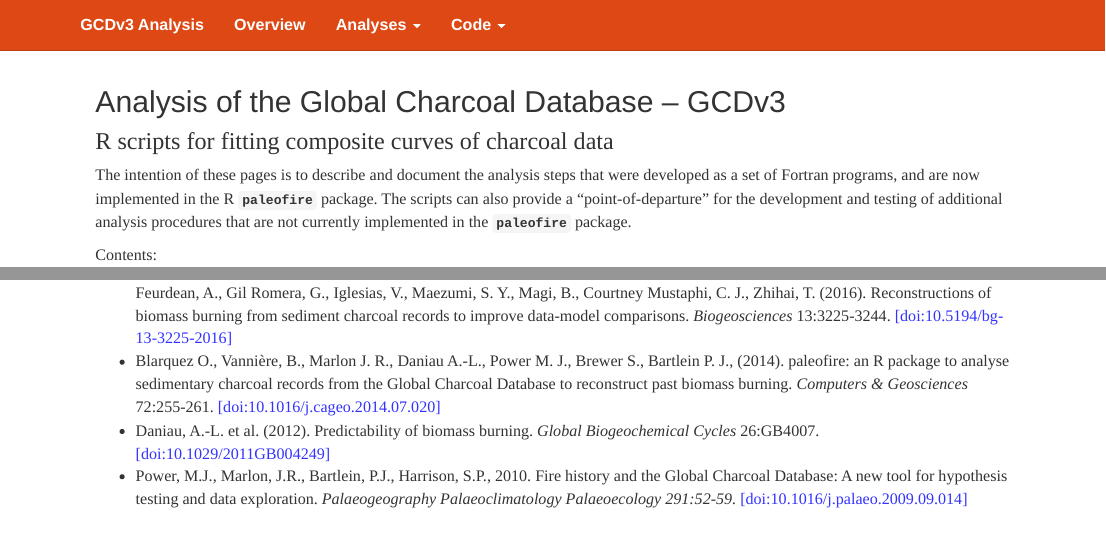
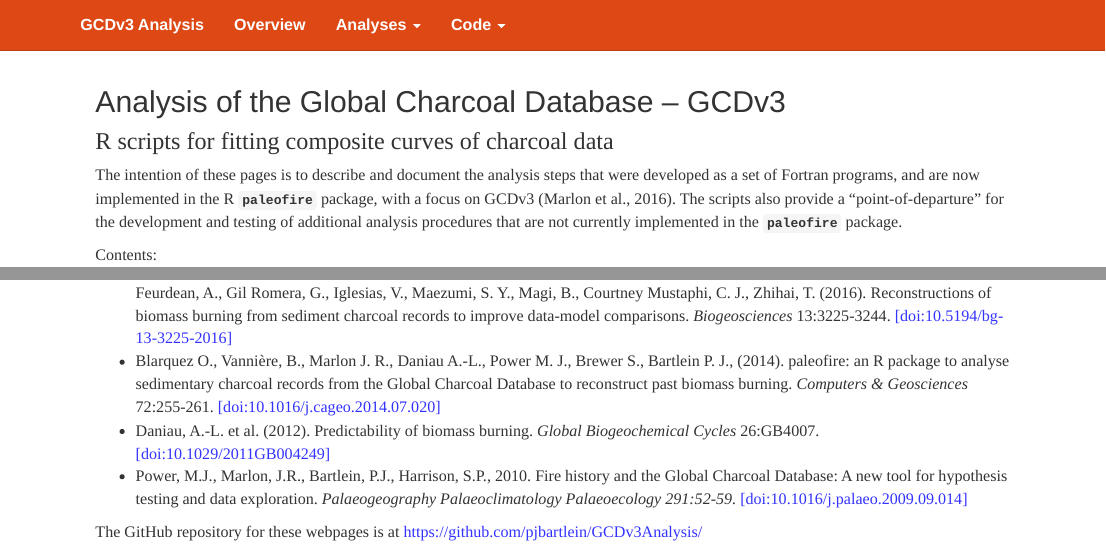
Before and after one commit to pjbartlein/GCDv3Analysis, an R Markdown document (index.Rmd): the page in a window 1100 px wide, from its top, and a second part further down, joined at a grey line. Rendered offline with R 4.5, knitr and Pandoc, with nearby package versions.

Commit message:
edited index.Rmd

```diff
--- a/index.Rmd
+++ b/index.Rmd
@@ -14,7 +14,7 @@ output:
 
 # R scripts for fitting composite curves of charcoal data #
 
-The intention of these pages is to describe and document the analysis steps that were developed as a set of Fortran programs, and are now implemented in the R `paleofire` package.  The scripts can also provide a "point-of-departure" for the development and testing of additional analysis procedures that are not currently implemented in the `paleofire` package.
+The intention of these pages is to describe and document the analysis steps that were developed as a set of Fortran programs, and are now implemented in the R `paleofire` package, with a focus on GCDv3 (Marlon et al., 2016).  The scripts also provide a "point-of-departure" for the development and testing of additional analysis procedures that are not currently implemented in the `paleofire` package.
 
 Contents:
 
@@ -30,3 +30,5 @@ Links and other information sources:
 - Blarquez O., Vanni&egrave;re, B., Marlon J. R., Daniau A.-L., Power M. J., Brewer S., Bartlein P. J., (2014). paleofire: an R package to analyse sedimentary charcoal records from the Global Charcoal Database to reconstruct past biomass burning. *Computers & Geosciences* 72:255-261. [[doi:10.1016/j.cageo.2014.07.020]](http://dx.doi.org/10.1016/j.cageo.2014.07.020)
 - Daniau, A.-L. et al. (2012).  Predictability of biomass burning.  *Global Biogeochemical Cycles* 26:GB4007. [[doi:10.1029/2011GB004249]](http://dx.doi.org/10.1029/2011GB004249)
 - Power, M.J., Marlon, J.R., Bartlein, P.J., Harrison, S.P., 2010. Fire history and the Global Charcoal Database: A new tool for hypothesis testing and data exploration. *Palaeogeography Palaeoclimatology Palaeoecology 291:52-59.* [[doi:10.1016/j.palaeo.2009.09.014]](http://dx.doi.org/10.1016/j.palaeo.2009.09.014)
+
+The GitHub repository for these webpages is at [https://github.com/pjbartlein/GCDv3Analysis/](https://github.com/pjbartlein/GCDv3Analysis/)
```
Also changed, not shown: 1 other file.
